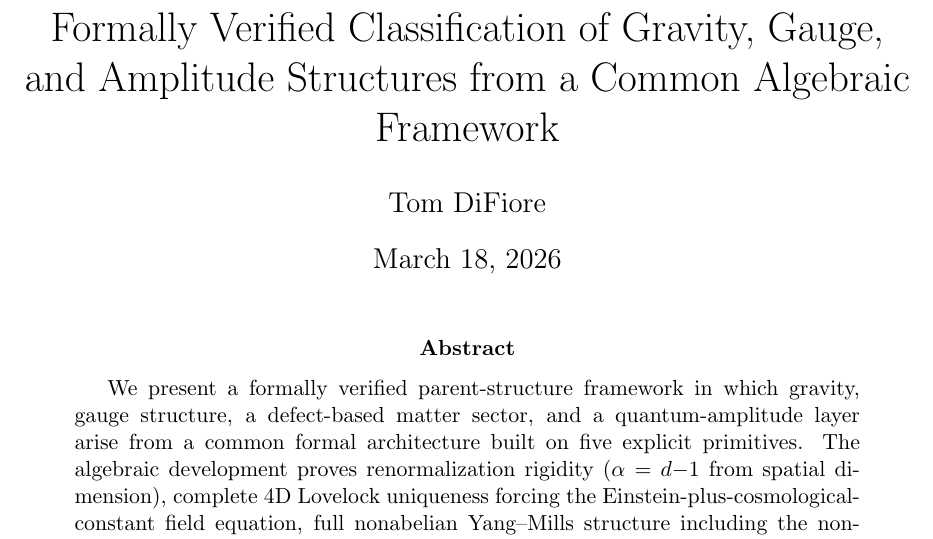
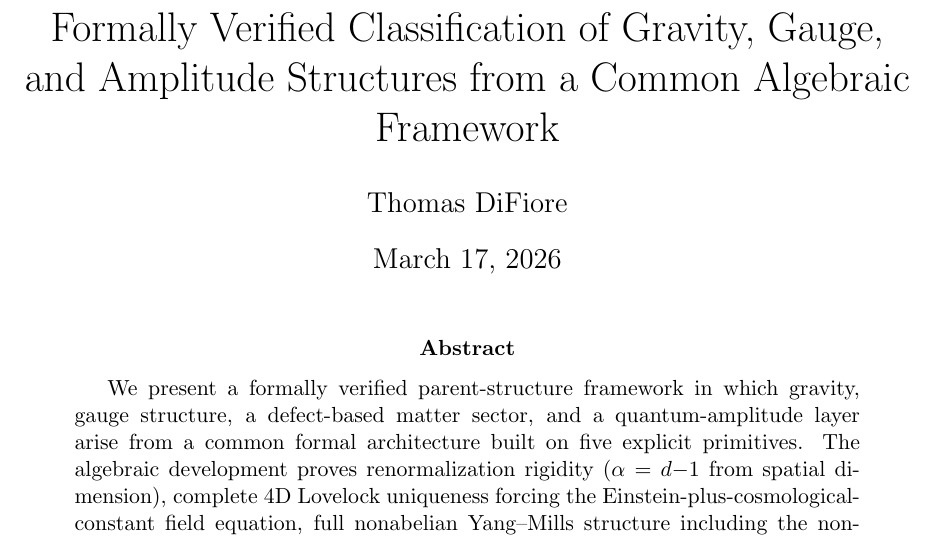
Before and after one commit to tomdif/unifiedtheory, a LaTeX paper (paper/unified_theory_paper.tex): part of page 1 of 12, cut so that both start at the same text. Compiled offline with pdfLaTeX.

Commit message:
Update author name to Thomas DiFiore, set date to March 17 2026

```diff
--- a/paper/unified_theory_paper.tex
+++ b/paper/unified_theory_paper.tex
@@ -13,9 +13,9 @@
 
 \title{Formally Verified Classification of Gravity, Gauge,\\and Amplitude Structures from a Common Algebraic Framework}
 
-\author{Tom DiFiore}
+\author{Thomas DiFiore}
 
-\date{\today}
+\date{March 17, 2026}
 
 \begin{document}
 
```
